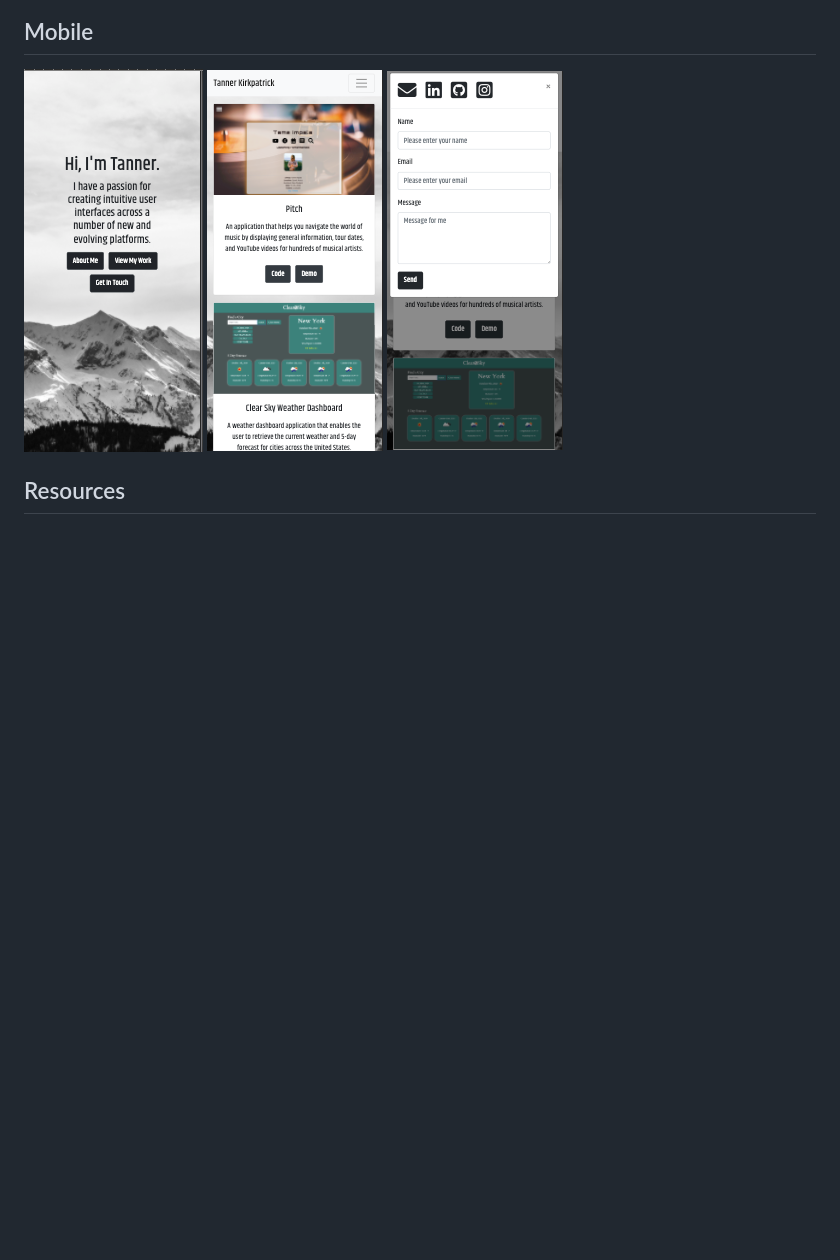
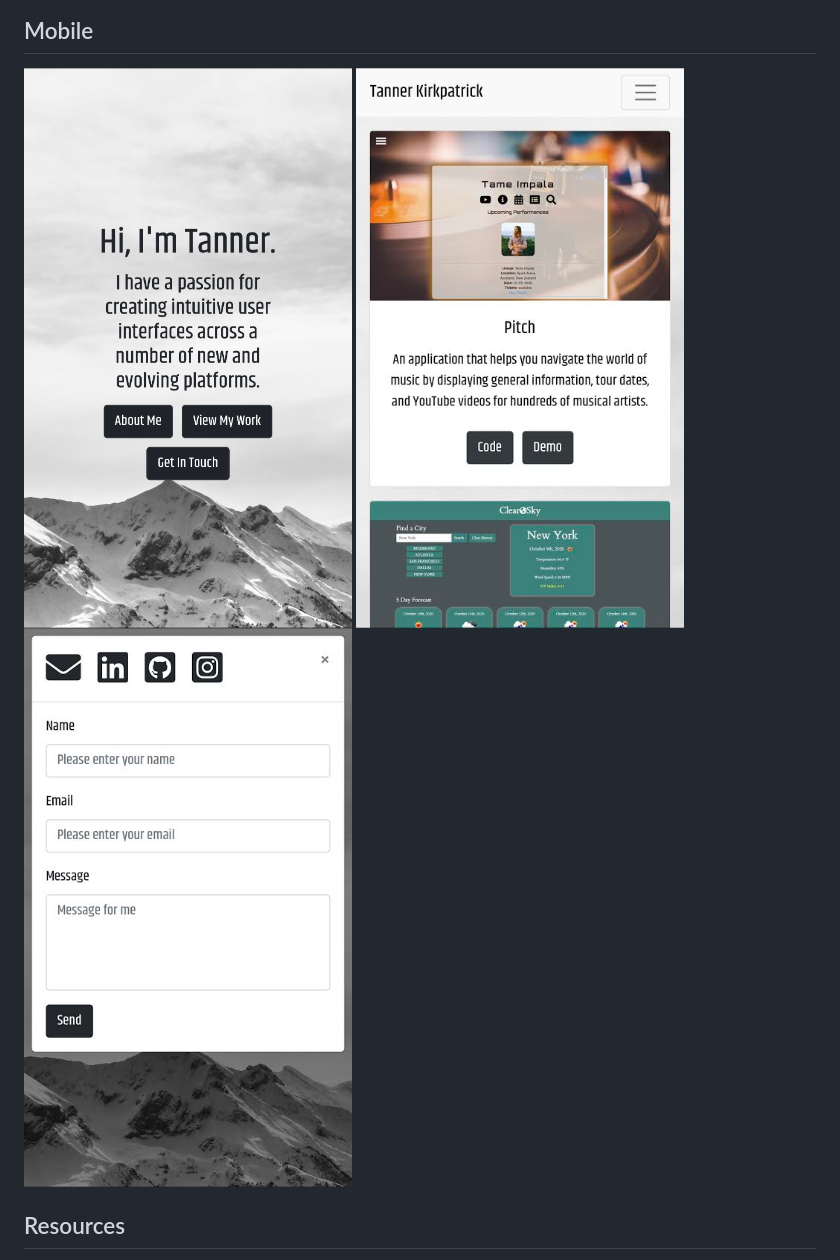
Before and after one commit to twkirkpatrick/Updated-Portfolio, a Markdown page: README.md, the part around the change. GitHub-like rendering; pictures changed too: images/contact-mobile.jpg (added), images/main-mobile.jpg (added), images/port-mobile.jpg (added); blank space fills up the shorter version.

```diff
--- a/README.md
+++ b/README.md
@@ -20,11 +20,11 @@ For this assignment, I chose to completely revamp my original portfolio.  To get
 
 ## Mobile
 
-<img src="images/mobile-main.png" alt="screenshot of portfolio">
+<img src="images/main-mobile.jpg" alt="screenshot of portfolio">
 
-<img src="images/mobile-port.png" alt="screenshot of portfolio">
+<img src="images/port-mobile.jpg" alt="screenshot of portfolio">
 
-<img src="images/mobile-contact.png" alt="screenshot of portfolio">
+<img src="images/contact-mobile.jpg" alt="screenshot of portfolio">
 
 ## Resources
 **Font Awesome** <br>
```
